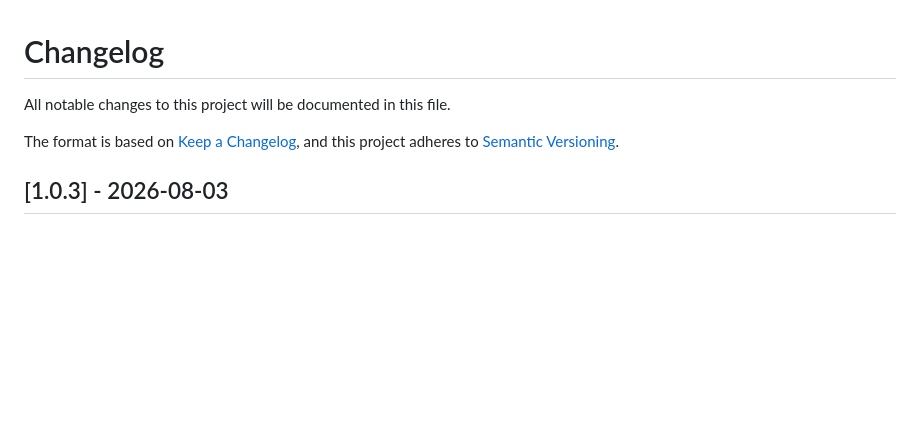
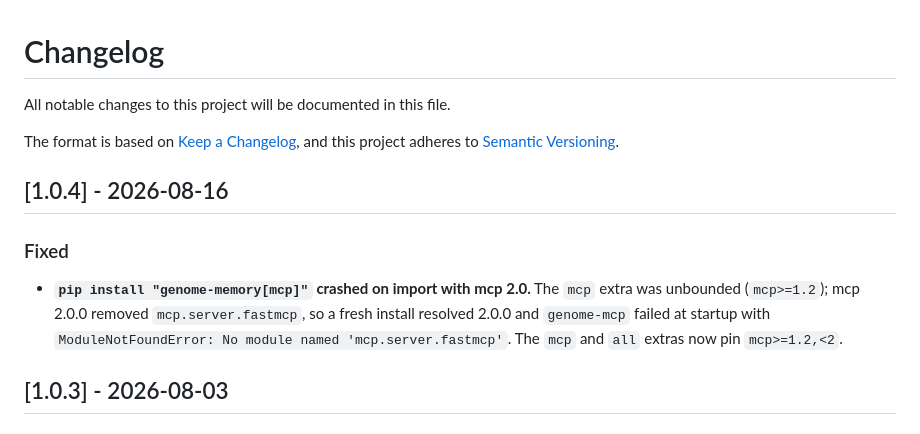
Before and after one commit to NORTHTEKDevs/genome, a Markdown page: CHANGELOG.md, the part around the change. Drawn GitHub-style; blank space fills up the shorter version.

Commit message:
Changelog for 1.0.4

```diff
--- a/CHANGELOG.md
+++ b/CHANGELOG.md
@@ -5,6 +5,15 @@ All notable changes to this project will be documented in this file.
 The format is based on [Keep a Changelog](https://keepachangelog.com/en/1.1.0/),
 and this project adheres to [Semantic Versioning](https://semver.org/).
 
+## [1.0.4] - 2026-08-16
+
+### Fixed
+
+- **`pip install "genome-memory[mcp]"` crashed on import with mcp 2.0.** The `mcp`
+  extra was unbounded (`mcp>=1.2`); mcp 2.0.0 removed `mcp.server.fastmcp`, so a
+  fresh install resolved 2.0.0 and `genome-mcp` failed at startup with
+  `ModuleNotFoundError: No module named 'mcp.server.fastmcp'`. The `mcp` and `all`
+  extras now pin `mcp>=1.2,<2`.
 ## [1.0.3] - 2026-08-03
 
 ### Fixed
```
